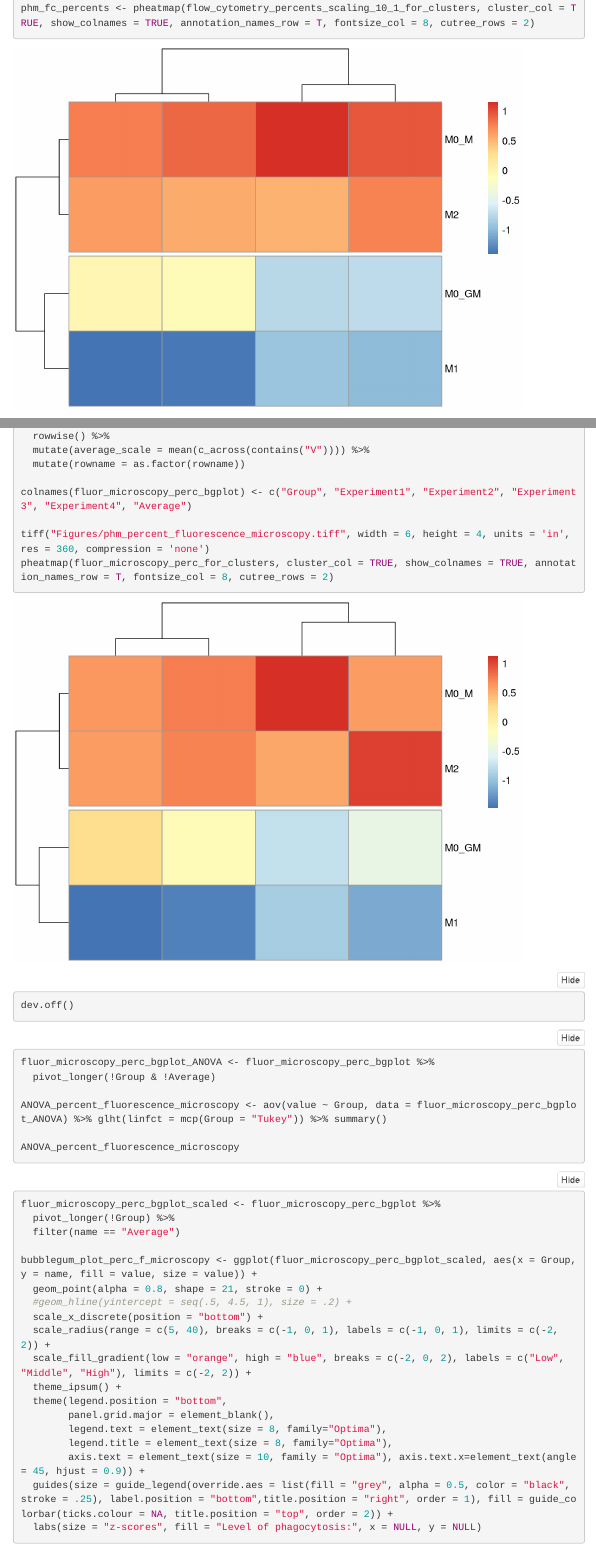
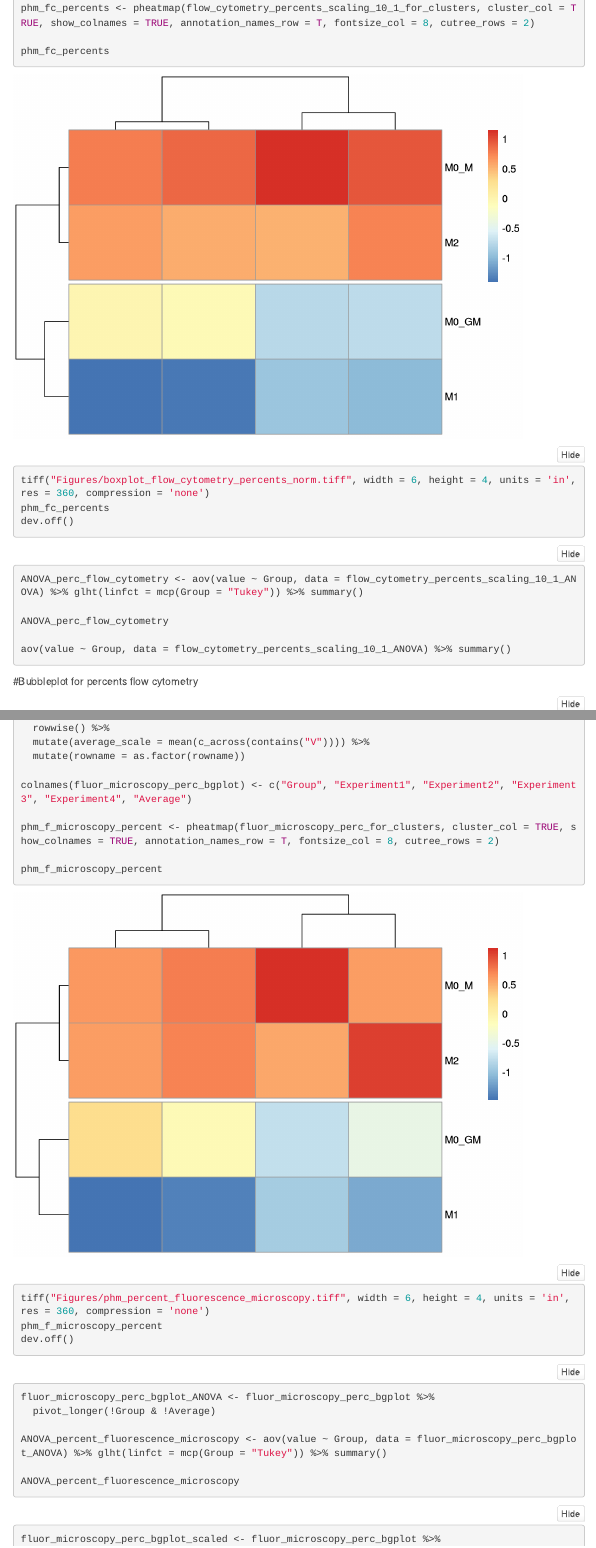
Before and after one commit to SuleimanovShakir/MS_MDM_phagocytosis_analysis, an R Markdown document (ROS_MDM_Analysis.Rmd): the page in a window 1100 px wide, from 700 px down before the commit and from 670 px down after it, so that both start at the same text, and a second part further down, joined at a grey line. Rendered offline with R 4.5, knitr and Pandoc, with nearby package versions; folded parts are opened; code that draws random numbers runs with fixed seeds of ours; some code elsewhere in the file could not run offline; menus at the side of the page are left out.

Commit message:
Pheatmaps added

````diff
--- a/ROS_MDM_Analysis.Rmd
+++ b/ROS_MDM_Analysis.Rmd
@@ -53,8 +53,12 @@ colnames(flow_cytometry_percents_scaling_10_1) <- c("Group", "Experiment1", "Exp
 flow_cytometry_percents_scaling_10_1_ANOVA <- flow_cytometry_percents_scaling_10_1 %>%
   pivot_longer(!Group & !Average)
 
+phm_fc_percents <- pheatmap(flow_cytometry_percents_scaling_10_1_for_clusters, cluster_col = TRUE, show_colnames = TRUE, annotation_names_row = T, fontsize_col = 8, cutree_rows = 2)
+
+phm_fc_percents
+
 tiff("Figures/boxplot_flow_cytometry_percents_norm.tiff", width = 6, height = 4, units = 'in', res = 360, compression = 'none')
-phm_fc_percents <- pheatmap(flow_cytometry_percents_scaling_10_1_for_clusters, cluster_col = TRUE, show_colnames = TRUE, annotation_names_row = T, fontsize_col = 8, cutree_rows = 2)
+phm_fc_percents
 dev.off()
 ```
 
@@ -249,8 +256,12 @@ fluor_microscopy_perc_bgplot <- fluor_microscopy_perc %>%
 
 colnames(fluor_microscopy_perc_bgplot) <- c("Group", "Experiment1", "Experiment2", "Experiment3", "Experiment4", "Average")
 
+phm_f_microscopy_percent <- pheatmap(fluor_microscopy_perc_for_clusters, cluster_col = TRUE, show_colnames = TRUE, annotation_names_row = T, fontsize_col = 8, cutree_rows = 2)
+
+phm_f_microscopy_percent
+
 tiff("Figures/phm_percent_fluorescence_microscopy.tiff", width = 6, height = 4, units = 'in', res = 360, compression = 'none')
-pheatmap(fluor_microscopy_perc_for_clusters, cluster_col = TRUE, show_colnames = TRUE, annotation_names_row = T, fontsize_col = 8, cutree_rows = 2)
+phm_f_microscopy_percent
 dev.off()
 ```
 
````
Also changed, not shown: ROS_MDM_Analysis.html, ROS_MDM_Analysis.md, ROS_MDM_Analysis_files/figure-html/unnamed-chunk-1-1.png (added), ROS_MDM_Analysis_files/figure-html/unnamed-chunk-5-1.png (added), ROS_MDM_Analysis_files/figure-html/unnamed-chunk-9-1.png (added), ROS_MDM_Analysis.Rmd (5 more changed lines).
